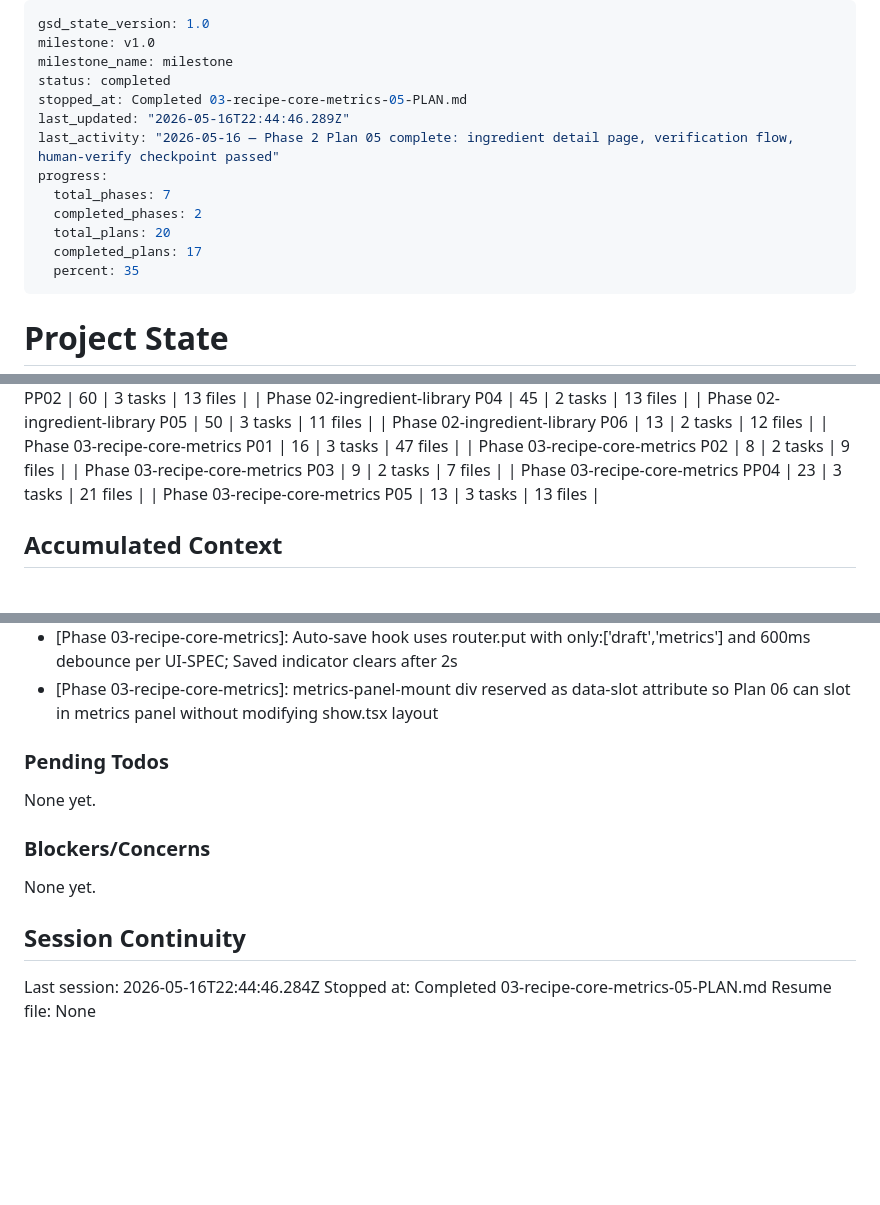
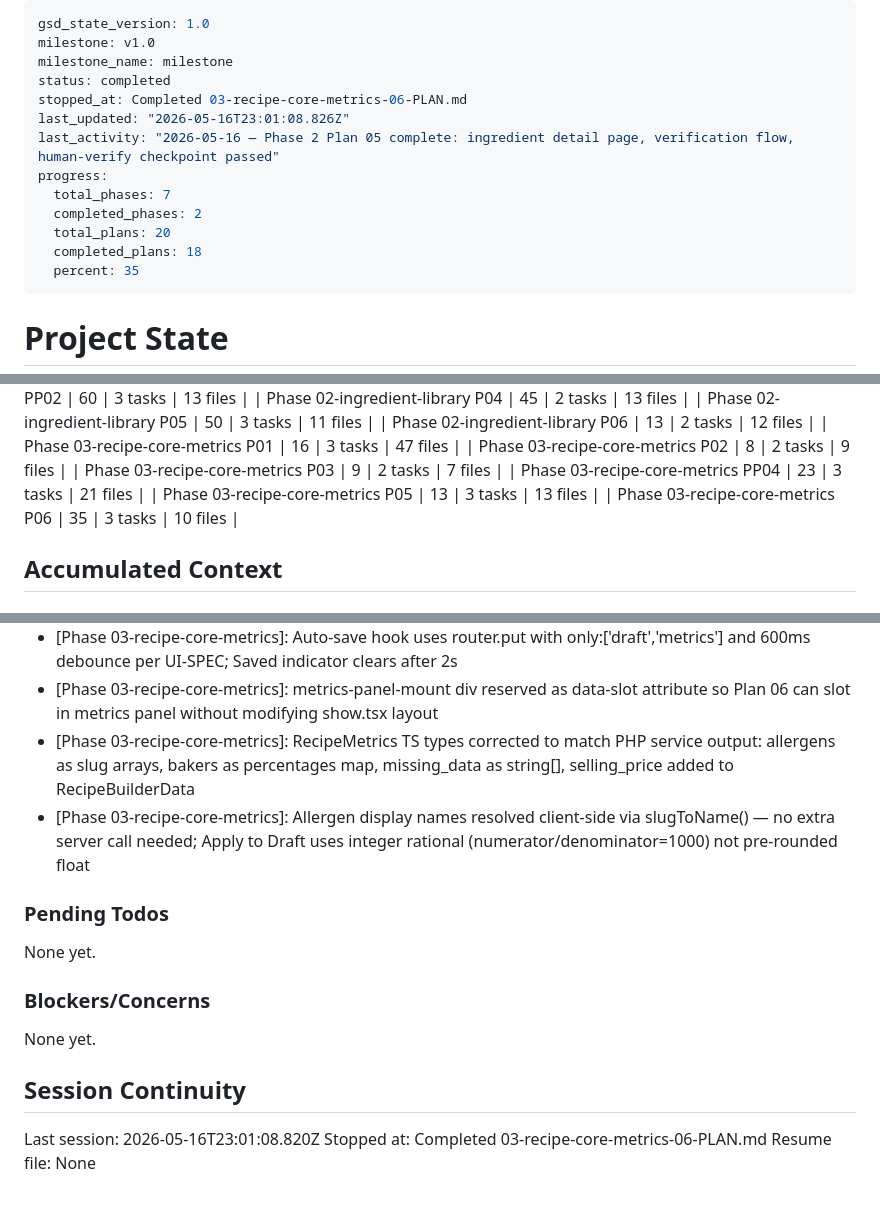
Before and after one commit to vsouflakos/2sidesRecipies, a Markdown page: .planning/STATE.md, 3 parts joined by grey strips. Rendered like a GitHub page; blank space fills up the shorter version.

Commit message:
docs(03-06): complete metrics panel plan
- 7 metrics-panel components + switch primitive implemented
- METRIC-01..07, ALLG-01/02/03, RECIPE-07/08 satisfied
- STATE.md updated: progress 90%, decisions logged
- ROADMAP.md updated: phase 3 progress 6/8 summaries

```diff
--- a/.planning/STATE.md
+++ b/.planning/STATE.md
@@ -3,14 +3,14 @@ gsd_state_version: 1.0
 milestone: v1.0
 milestone_name: milestone
 status: completed
-stopped_at: Completed 03-recipe-core-metrics-05-PLAN.md
-last_updated: "2026-05-16T22:44:46.289Z"
+stopped_at: Completed 03-recipe-core-metrics-06-PLAN.md
+last_updated: "2026-05-16T23:01:08.826Z"
 last_activity: "2026-05-16 — Phase 2 Plan 05 complete: ingredient detail page, verification flow, human-verify checkpoint passed"
 progress:
   total_phases: 7
   completed_phases: 2
   total_plans: 20
-  completed_plans: 17
+  completed_plans: 18
   percent: 35
 ---
 
@@ -66,6 +66,7 @@ Progress: [████░░░░░░] 35%
 | Phase 03-recipe-core-metrics P03 | 9 | 2 tasks | 7 files |
 | Phase 03-recipe-core-metrics PP04 | 23 | 3 tasks | 21 files |
 | Phase 03-recipe-core-metrics P05 | 13 | 3 tasks | 13 files |
+| Phase 03-recipe-core-metrics P06 | 35 | 3 tasks | 10 files |
 
 ## Accumulated Context
 
@@ -118,6 +119,8 @@ Recent decisions affecting current work:
 - [Phase 03-recipe-core-metrics]: Circular reference validation returns JSON directly not ValidationException — PUT request without Accept:application/json would redirect instead of returning 422 JSON
 - [Phase 03-recipe-core-metrics]: Auto-save hook uses router.put with only:['draft','metrics'] and 600ms debounce per UI-SPEC; Saved indicator clears after 2s
 - [Phase 03-recipe-core-metrics]: metrics-panel-mount div reserved as data-slot attribute so Plan 06 can slot in metrics panel without modifying show.tsx layout
+- [Phase 03-recipe-core-metrics]: RecipeMetrics TS types corrected to match PHP service output: allergens as slug arrays, bakers as percentages map, missing_data as string[], selling_price added to RecipeBuilderData
+- [Phase 03-recipe-core-metrics]: Allergen display names resolved client-side via slugToName() — no extra server call needed; Apply to Draft uses integer rational (numerator/denominator=1000) not pre-rounded float
 
 ### Pending Todos
 
@@ -129,6 +132,6 @@ None yet.
 
 ## Session Continuity
 
-Last session: 2026-05-16T22:44:46.284Z
-Stopped at: Completed 03-recipe-core-metrics-05-PLAN.md
+Last session: 2026-05-16T23:01:08.820Z
+Stopped at: Completed 03-recipe-core-metrics-06-PLAN.md
 Resume file: None
```
Also changed, not shown: .planning/ROADMAP.md (+1 -1 lines), 1 other file.
